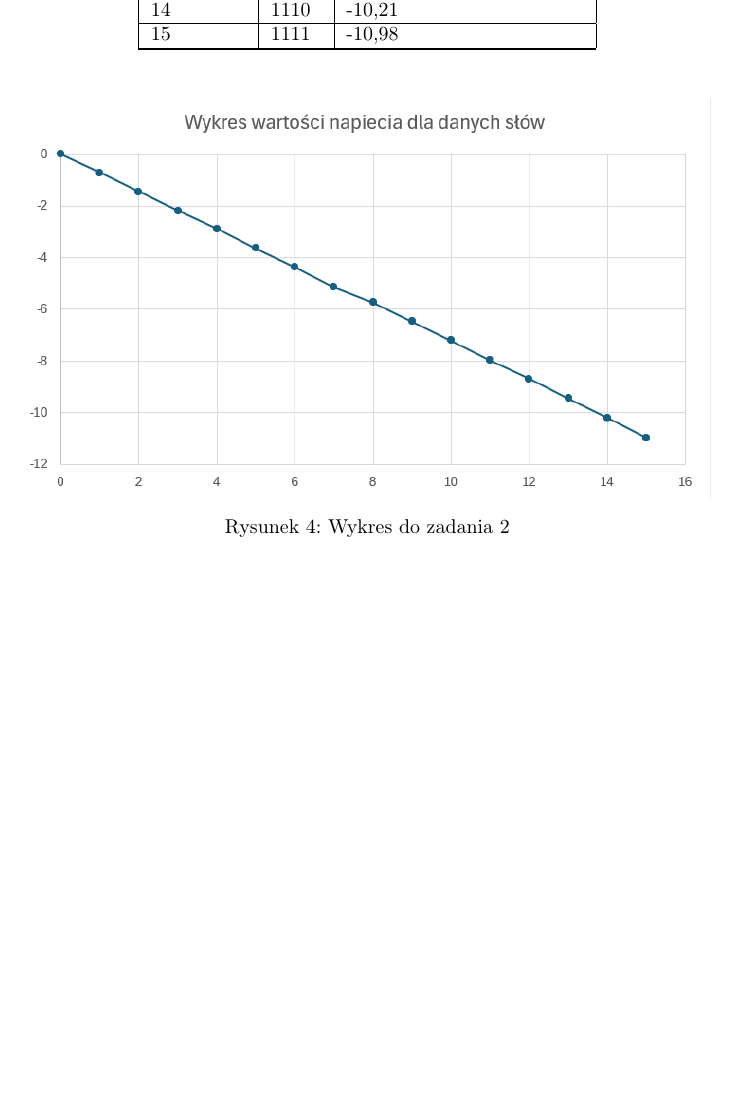
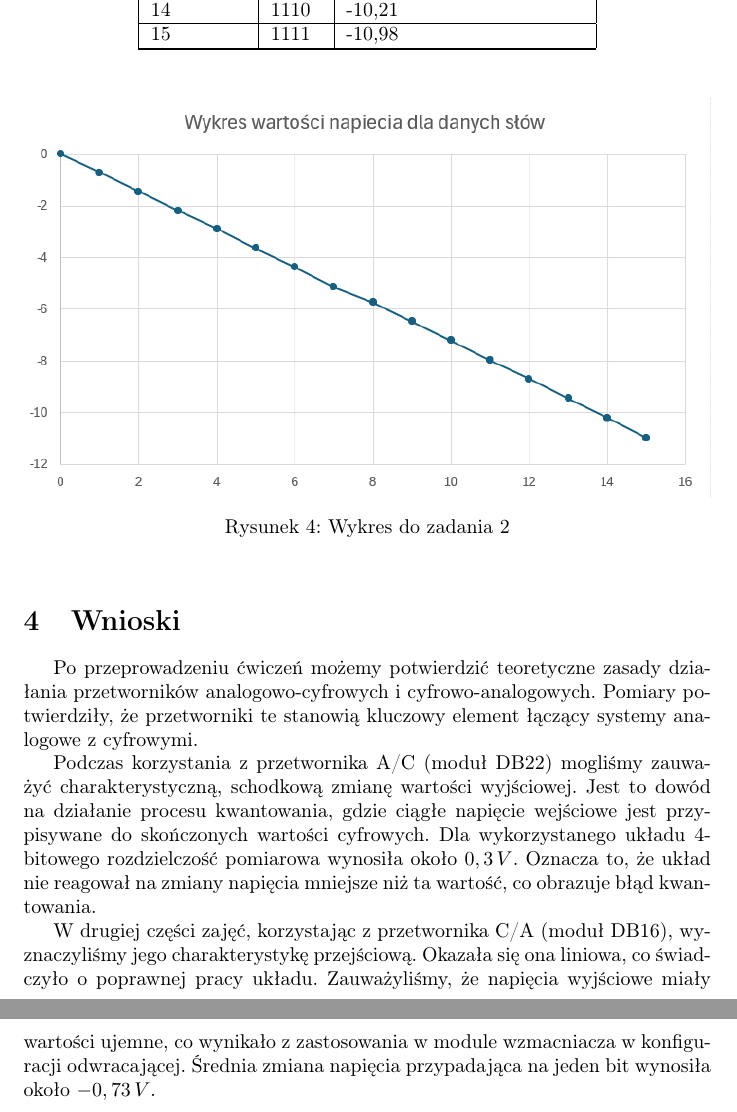
Before and after one commit to kamilekbeznosa/SprawkoMSC4, a LaTeX document (Cw5/MSCKubajewskiMatusiewiczOrłowski.tex): part of page 6 of 7 before the commit and two parts of pages 6 and 7 of 8 after it, the two joined at a grey line, cut so that both start at the same text, the shorter picture padded with empty space. Compiled offline with pdfLaTeX.

Commit message:
teoria wnioski

```diff
--- a/Cw5/MSCKubajewskiMatusiewiczOrłowski.tex
+++ b/Cw5/MSCKubajewskiMatusiewiczOrłowski.tex
@@ -217,7 +225,12 @@ Procedura pomiarowa polegała na podłączeniu multimetru cyfrowego do wyjścia
     \label{fig:moj_obrazek}
 \end{figure}
 
+\section{Wnioski}
+Po przeprowadzeniu ćwiczeń możemy potwierdzić teoretyczne zasady działania przetworników analogowo-cyfrowych i cyfrowo-analogowych. Pomiary potwierdziły, że przetworniki te stanowią kluczowy element łączący systemy analogowe z cyfrowymi.
 
+Podczas korzystania z przetwornika A/C (moduł DB22) mogliśmy zauważyć charakterystyczną, schodkową zmianę wartości wyjściowej. Jest to dowód na działanie procesu kwantowania, gdzie ciągłe napięcie wejściowe jest przypisywane do skończonych wartości cyfrowych. Dla wykorzystanego układu 4-bitowego rozdzielczość pomiarowa wynosiła około $0,3\,V$. Oznacza to, że układ nie reagował na zmiany napięcia mniejsze niż ta wartość, co obrazuje błąd kwantowania.
+
+W drugiej części zajęć, korzystając z przetwornika C/A (moduł DB16), wyznaczyliśmy jego charakterystykę przejściową. Okazała się ona liniowa, co świadczyło o poprawnej pracy układu. Zauważyliśmy, że napięcia wyjściowe miały wartości ujemne, co wynikało z zastosowania w module wzmacniacza w konfiguracji odwracającej. Średnia zmiana napięcia przypadająca na jeden bit wynosiła około $-0,73\,V$.
 \newpage
 \subsection{Protokół}
 \begin{figure}[h]
```
Also changed, not shown: Cw5/MSCKubajewskiMatusiewiczOrłowski.tex (8 more changed lines).
